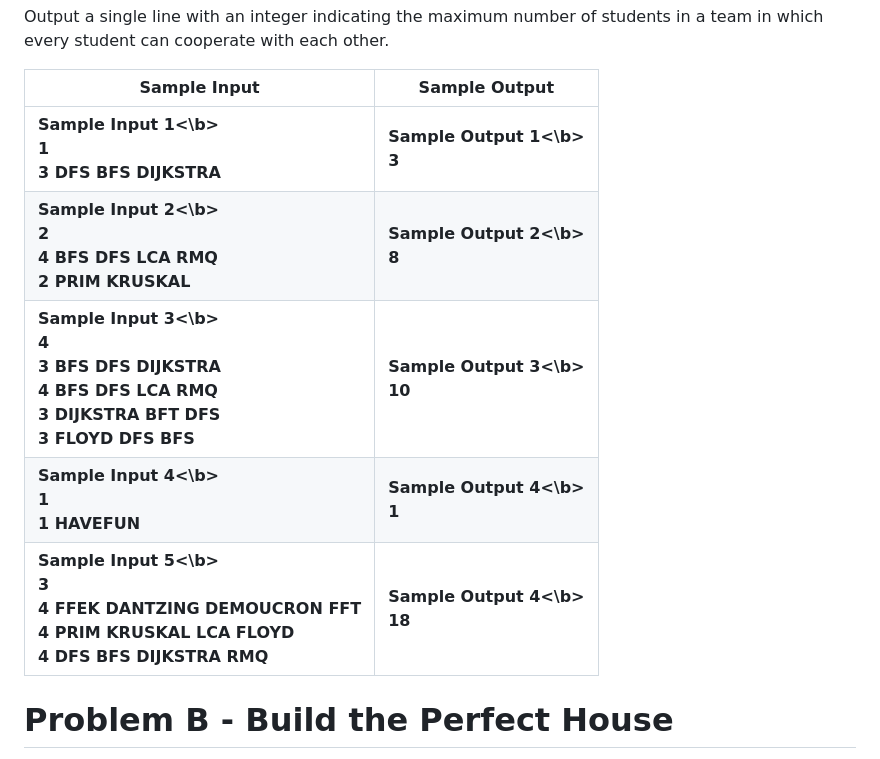
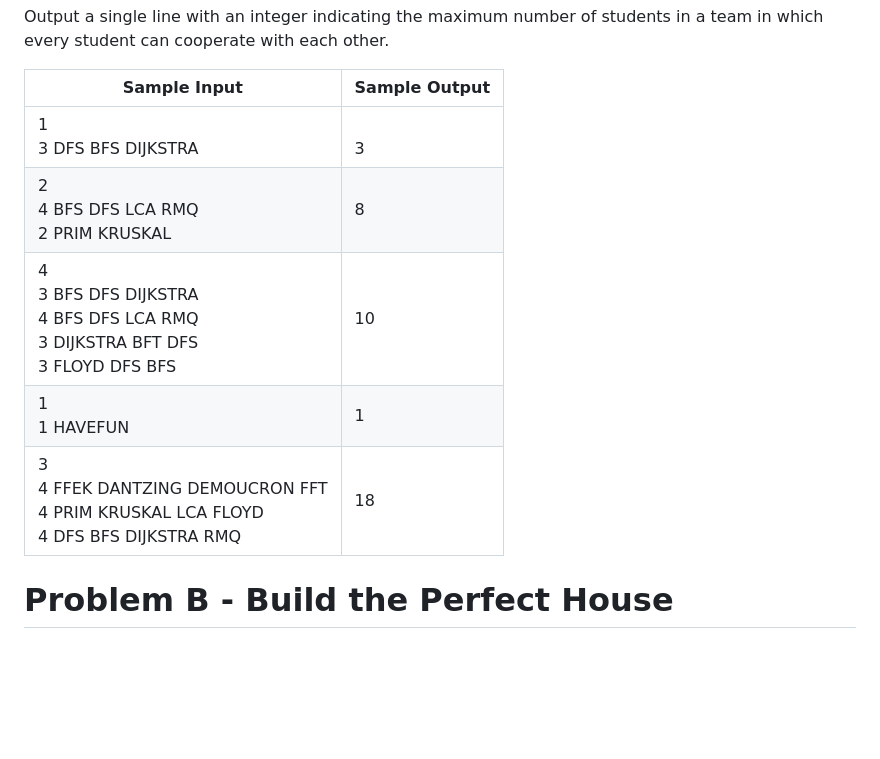
Before and after one commit to Daespinoza/Codigos-de-Bolsillo, a Markdown page: ICPC-2019-Latin-American-Reginal-Contest/November8th-9th.md, the part around one of its changes. GitHub-like rendering; blank space fills up the shorter version.

```diff
--- a/ICPC-2019-Latin-American-Reginal-Contest/November8th-9th.md
+++ b/ICPC-2019-Latin-American-Reginal-Contest/November8th-9th.md
@@ -49,33 +49,33 @@ Output a single line with an integer indicating the maximum number of students i
   <tbody>
     <tr>
       <td style="text-align: left; vertical-align: top;">
-        <b>Sample Input 1<\b><br>1<br>3 DFS BFS DIJKSTRA
+        1<br>3 DFS BFS DIJKSTRA
       </td>
-      <td style="text-align: left; vertical-align: top;"> <b>Sample Output 1<\b> <br> 3</td>
+      <td style="text-align: left; vertical-align: top;"> <br> 3</td>
     </tr>
     <tr>
       <td style="text-align: left; vertical-align: top;">
-        <b>Sample Input 2<\b> <br>2<br>4 BFS DFS LCA RMQ<br>2 PRIM KRUSKAL
+         2<br>4 BFS DFS LCA RMQ<br>2 PRIM KRUSKAL
       </td>
-      <td style="text-align: left; vertical-align: top;"> <b>Sample Output 2<\b> <br> 8</td>
+      <td style="text-align: left; vertical-align: top;"> 8</td>
     </tr>
     <tr>
       <td style="text-align: left; vertical-align: top;">
-        <b>Sample Input 3<\b> <br>4<br>3 BFS DFS DIJKSTRA<br>4 BFS DFS LCA RMQ<br>3 DIJKSTRA BFT DFS<br>3 FLOYD DFS BFS
+        4<br>3 BFS DFS DIJKSTRA<br>4 BFS DFS LCA RMQ<br>3 DIJKSTRA BFT DFS<br>3 FLOYD DFS BFS
       </td>
-      <td style="text-align: left; vertical-align: top;"><b>Sample Output 3<\b> <br> 10</td>
+      <td style="text-align: left; vertical-align: top;">10</td>
     </tr>
     <tr>
       <td style="text-align: left; vertical-align: top;">
-        <b>Sample Input 4<\b> <br>1<br>1 HAVEFUN
+       1<br>1 HAVEFUN
       </td>
-      <td style="text-align: left; vertical-align: top;"><b>Sample Output 4<\b> <br> 1</td>
+      <td style="text-align: left; vertical-align: top;">1</td>
     </tr>
     <tr>
       <td style="text-align: left; vertical-align: top;">
-        <b>Sample Input 5<\b><br>3<br>4 FFEK DANTZING DEMOUCRON FFT<br>4 PRIM KRUSKAL LCA FLOYD<br>4 DFS BFS DIJKSTRA RMQ
+        3<br>4 FFEK DANTZING DEMOUCRON FFT<br>4 PRIM KRUSKAL LCA FLOYD<br>4 DFS BFS DIJKSTRA RMQ
       </td>
-      <td style="text-align: left; vertical-align: top;"><b>Sample Output 4<\b> <br> 18</td>
+      <td style="text-align: left; vertical-align: top;">18</td>
     </tr>
   </tbody>
 </table>
```
Also changed, not shown: other parts of ICPC-2019-Latin-American-Reginal-Contest/November8th-9th.md (+26 -18 lines).
